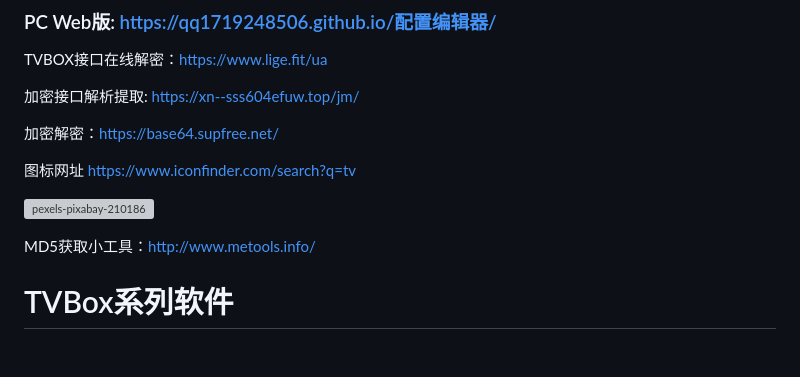
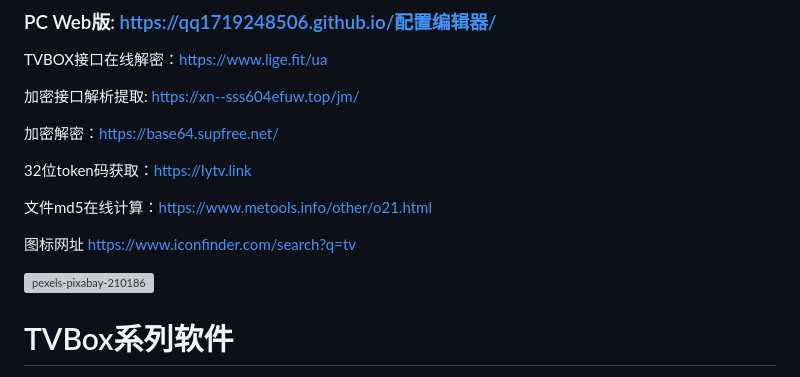
Before and after one commit to qq1719248506/qq1719248506.github.io, a Markdown page: README.md, the part around the change. Drawn GitHub-style; blank space fills up the shorter version; grey boxes are pictures that could not be loaded.

```diff
--- a/README.md
+++ b/README.md
@@ -11,12 +11,15 @@ TVBOX接口在线解密：https://www.lige.fit/ua
 
 加密解密：https://base64.supfree.net/
 
+32位token码获取：https://lytv.link
+
+文件md5在线计算：https://www.metools.info/other/o21.html
+
 图标网址
 https://www.iconfinder.com/search?q=tv
 
 ![pexels-pixabay-210186](https://github.com/alantang1977/X/assets/107459091/a3948131-dc5f-4089-805a-272248a98b82)
 
-MD5获取小工具：http://www.metools.info/
 
 # TVBox系列软件
 
```
